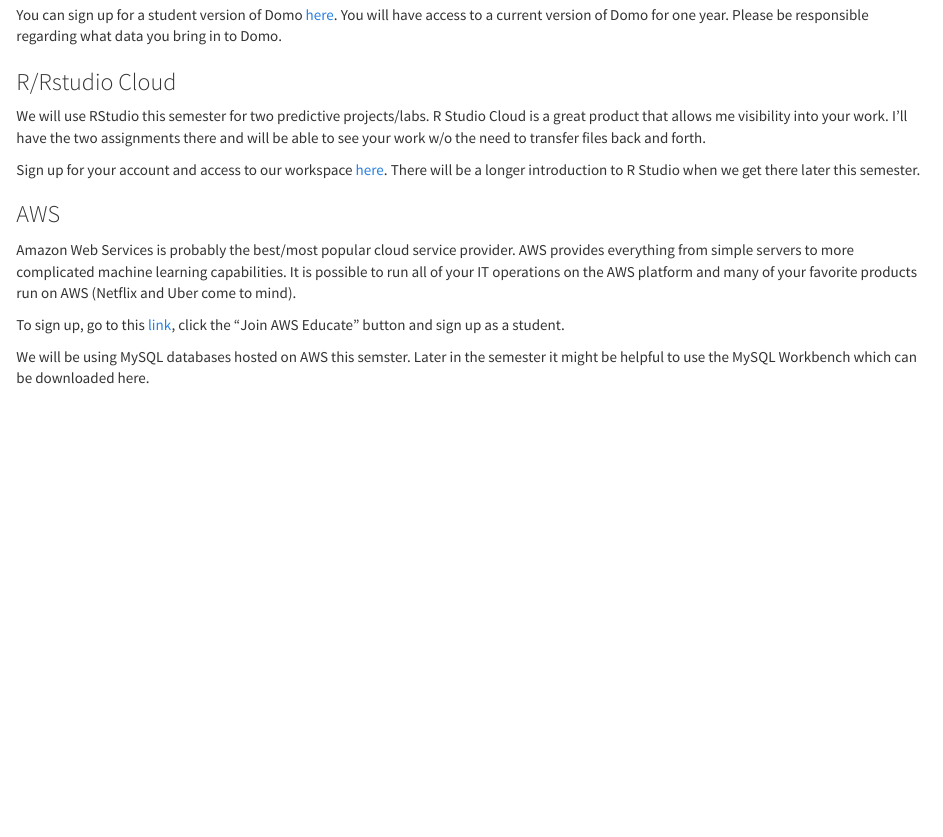
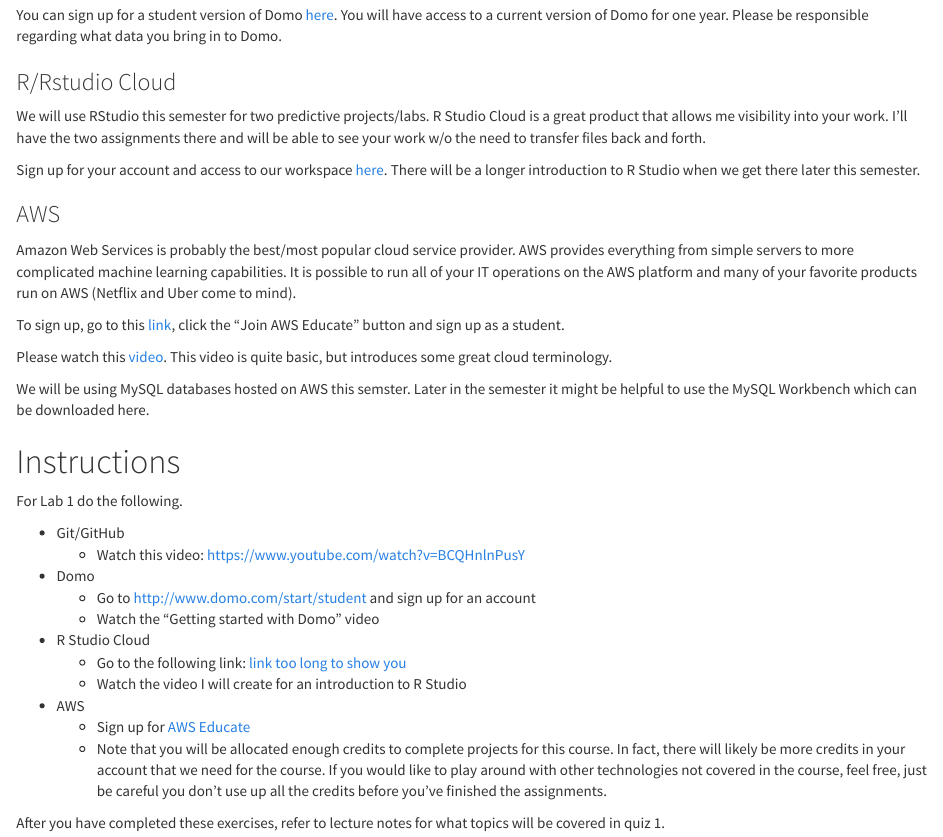
Before and after one commit to is6481/lab1, an R Markdown document (lab1.Rmd): the page in a window 1100 px wide, from 750 px down. Rendered offline with R 4.5, knitr and Pandoc, with nearby package versions.

Commit message:
updates to lab 1 assignment

```diff
--- a/lab1.Rmd
+++ b/lab1.Rmd
@@ -39,4 +39,23 @@
 
 To sign up, go to this [link](https://aws.amazon.com/education/awseducate/), click the "Join AWS Educate" button and sign up as a student.
 
+Please watch this [video](https://www.youtube.com/watch?v=qcY-uiEHhn0). This video is quite basic, but introduces some great cloud terminology.
+
 We will be using MySQL databases hosted on AWS this semster. Later in the semester it might be helpful to use the MySQL Workbench which can be downloaded here.
+
+# Instructions
+For Lab 1 do the following.
+
+* Git/GitHub
+    * Watch this video: [https://www.youtube.com/watch?v=BCQHnlnPusY](https://www.youtube.com/watch?v=BCQHnlnPusY)
+* Domo
+    * Go to [http://www.domo.com/start/student](http://www.domo.com/start/student) and sign up for an account
+    * Watch the "Getting started with Domo" video
+* R Studio Cloud
+    * Go to the following link: [link too long to show you](https://rstudio.cloud/spaces/20344/join?access_code=2HCnR%2B%2BP8WRCAJOTqOqRrGGEYh4FUi0oWGhIt%2FNb)
+    * Watch the video I will create for an introduction to R Studio
+* AWS
+    * Sign up for [AWS Educate](https://aws.amazon.com/education/awseducate/)
+    * Note that you will be allocated enough credits to complete projects for this course. In fact, there will likely be more credits in your account that we need for the course. If you would like to play around with other technologies not covered in the course, feel free, just be careful you don't use up all the credits before you've finished the assignments.
+
+After you have completed these exercises, refer to lecture notes for what topics will be covered in quiz 1.
```
Also changed, not shown: README.md.
